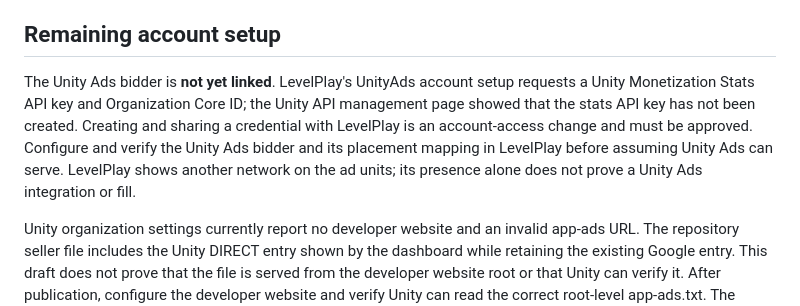
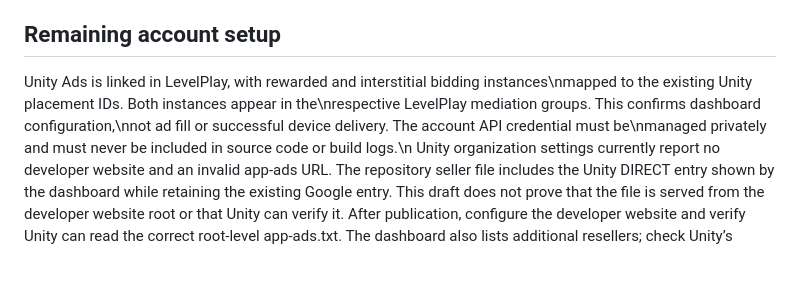
Before and after one commit to ebyb65/loop-merge-2048, a Markdown page: docs/UNITY_ADS_SETUP.md, the part around the change. Drawn GitHub-style; blank space fills up the shorter version.

Commit message:
Document Unity Ads bidder mapping

```diff
--- a/docs/UNITY_ADS_SETUP.md
+++ b/docs/UNITY_ADS_SETUP.md
@@ -11,14 +11,7 @@ keys, service account secrets, or signing credentials in the repository.
 
 ## Remaining account setup
 
-The Unity Ads bidder is **not yet linked**. LevelPlay's UnityAds account setup
-requests a Unity Monetization Stats API key and Organization Core ID; the Unity
-API management page showed that the stats API key has not been created. Creating
-and sharing a credential with LevelPlay is an account-access change and must be
-approved. Configure and verify the Unity Ads bidder and its placement mapping in
-LevelPlay before assuming Unity Ads can serve. LevelPlay shows another network on
-the ad units; its presence alone does not prove a Unity Ads integration or fill.
-
+Unity Ads is linked in LevelPlay, with rewarded and interstitial bidding instances\nmapped to the existing Unity placement IDs. Both instances appear in the\nrespective LevelPlay mediation groups. This confirms dashboard configuration,\nnot ad fill or successful device delivery. The account API credential must be\nmanaged privately and must never be included in source code or build logs.\n
 Unity organization settings currently report no developer website and an invalid
 app-ads URL. The repository seller file includes the Unity DIRECT entry shown
 by the dashboard while retaining the existing Google entry. This draft does not
```
